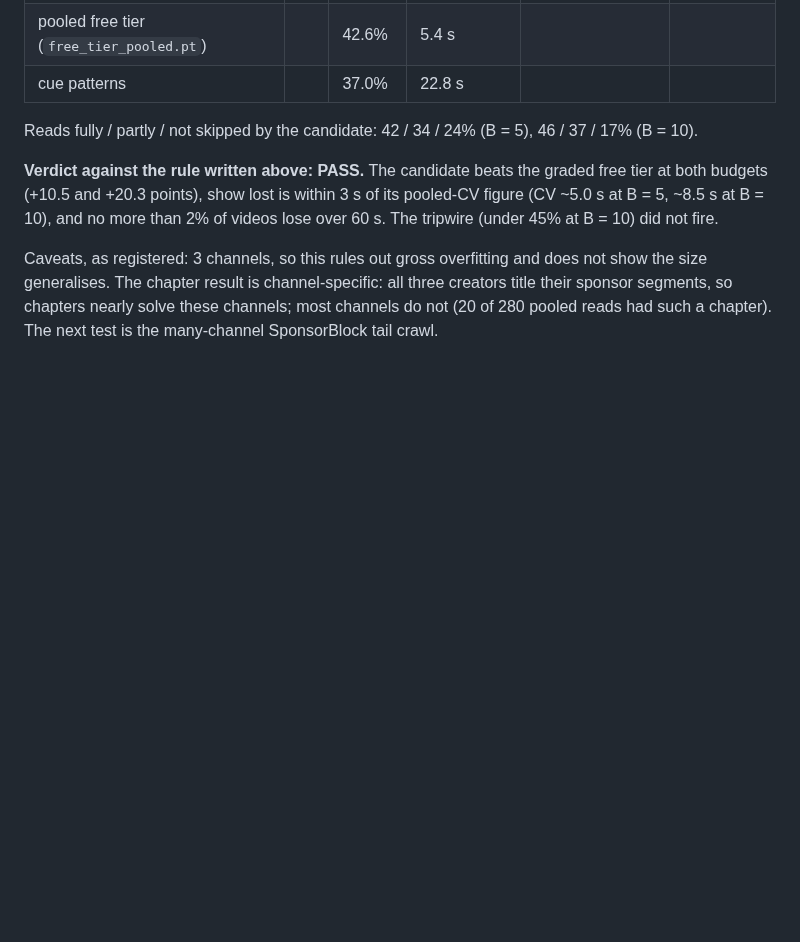
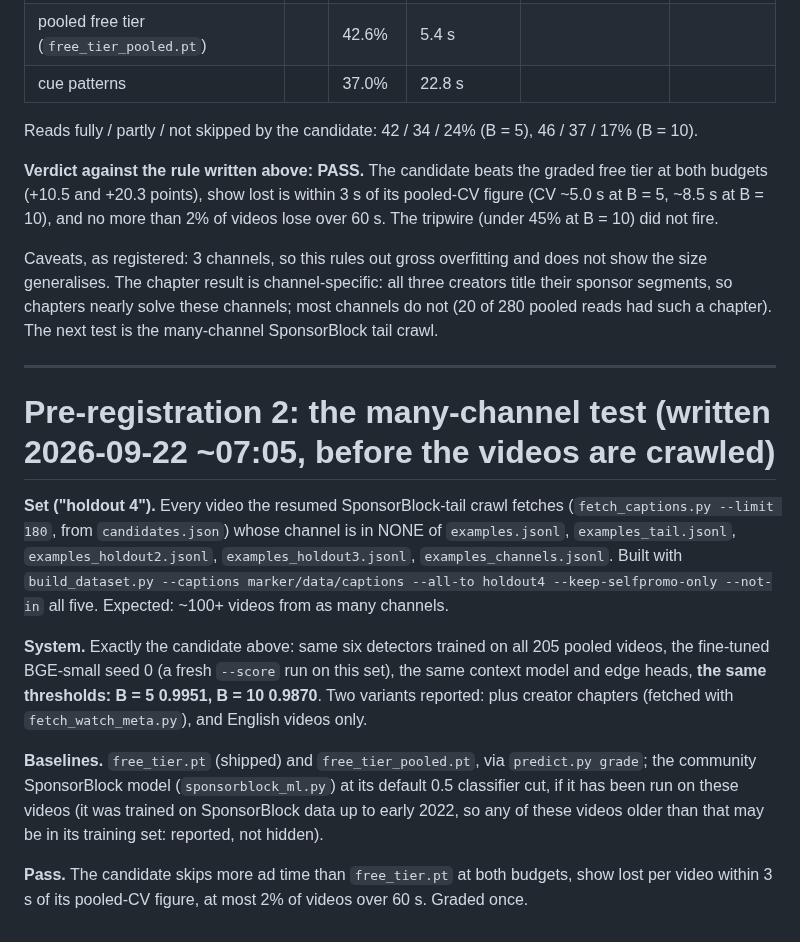
Before and after one commit to SimonDumas79/SponsorSkip, a Markdown page: marker/PREREGISTRATION.md, the part around the change. Rendered like a GitHub page; blank space fills up the shorter version.

Commit message:
marker: pre-register the many-channel test (holdout 4) before crawling it
Co-Authored-By: Claude Opus 5 <noreply@anthropic.com>
Claude-Session: https://claude.ai/code/session_017eXrYr4y1nbfPwZQTP3Lf5

```diff
--- a/marker/PREREGISTRATION.md
+++ b/marker/PREREGISTRATION.md
@@ -64,3 +64,26 @@ Caveats, as registered: 3 channels, so this rules out gross overfitting and does
 generalises. The chapter result is channel-specific: all three creators title their sponsor
 segments, so chapters nearly solve these channels; most channels do not (20 of 280 pooled reads had
 such a chapter). The next test is the many-channel SponsorBlock tail crawl.
+
+---
+
+# Pre-registration 2: the many-channel test (written 2026-09-22 ~07:05, before the videos are crawled)
+
+**Set ("holdout 4").** Every video the resumed SponsorBlock-tail crawl fetches (`fetch_captions.py
+--limit 180`, from `candidates.json`) whose channel is in NONE of `examples.jsonl`,
+`examples_tail.jsonl`, `examples_holdout2.jsonl`, `examples_holdout3.jsonl`, `examples_channels.jsonl`.
+Built with `build_dataset.py --captions marker/data/captions --all-to holdout4 --keep-selfpromo-only
+--not-in` all five. Expected: ~100+ videos from as many channels.
+
+**System.** Exactly the candidate above: same six detectors trained on all 205 pooled videos, the
+fine-tuned BGE-small seed 0 (a fresh `--score` run on this set), the same context model and edge
+heads, **the same thresholds: B = 5 0.9951, B = 10 0.9870**. Two variants reported: plus creator
+chapters (fetched with `fetch_watch_meta.py`), and English videos only.
+
+**Baselines.** `free_tier.pt` (shipped) and `free_tier_pooled.pt`, via `predict.py grade`; the
+community SponsorBlock model (`sponsorblock_ml.py`) at its default 0.5 classifier cut, if it has
+been run on these videos (it was trained on SponsorBlock data up to early 2022, so any of these
+videos older than that may be in its training set: reported, not hidden).
+
+**Pass.** The candidate skips more ad time than `free_tier.pt` at both budgets, show lost per video
+within 3 s of its pooled-CV figure, at most 2% of videos over 60 s. Graded once.
```
